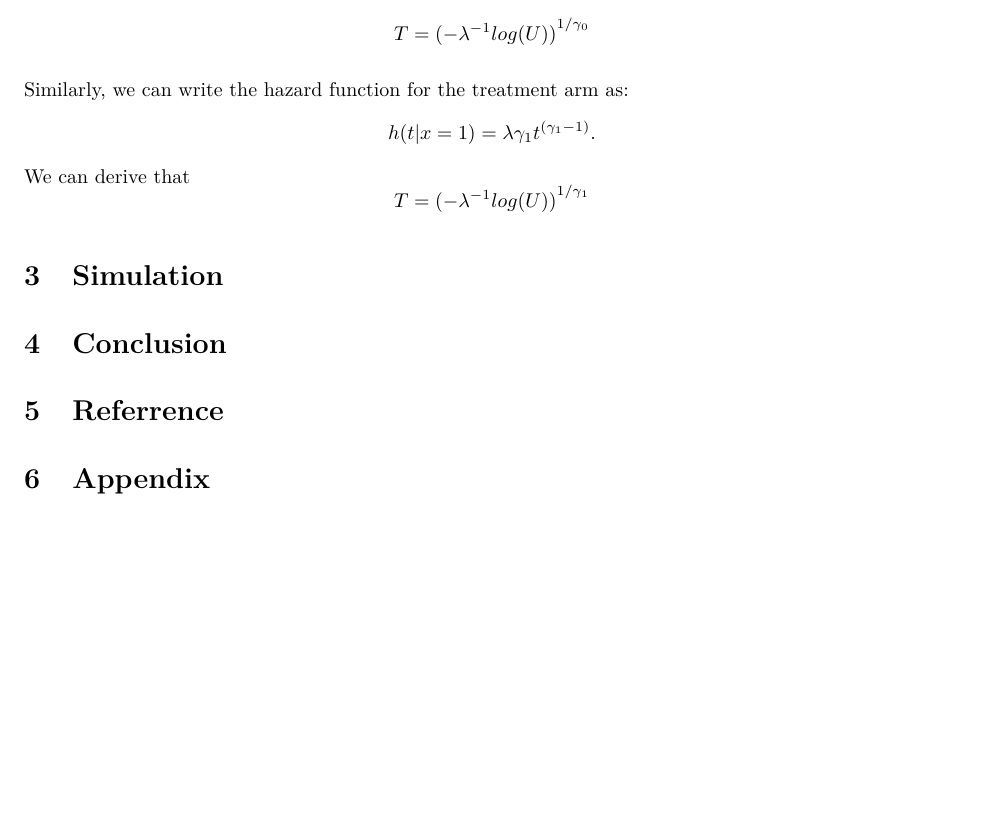
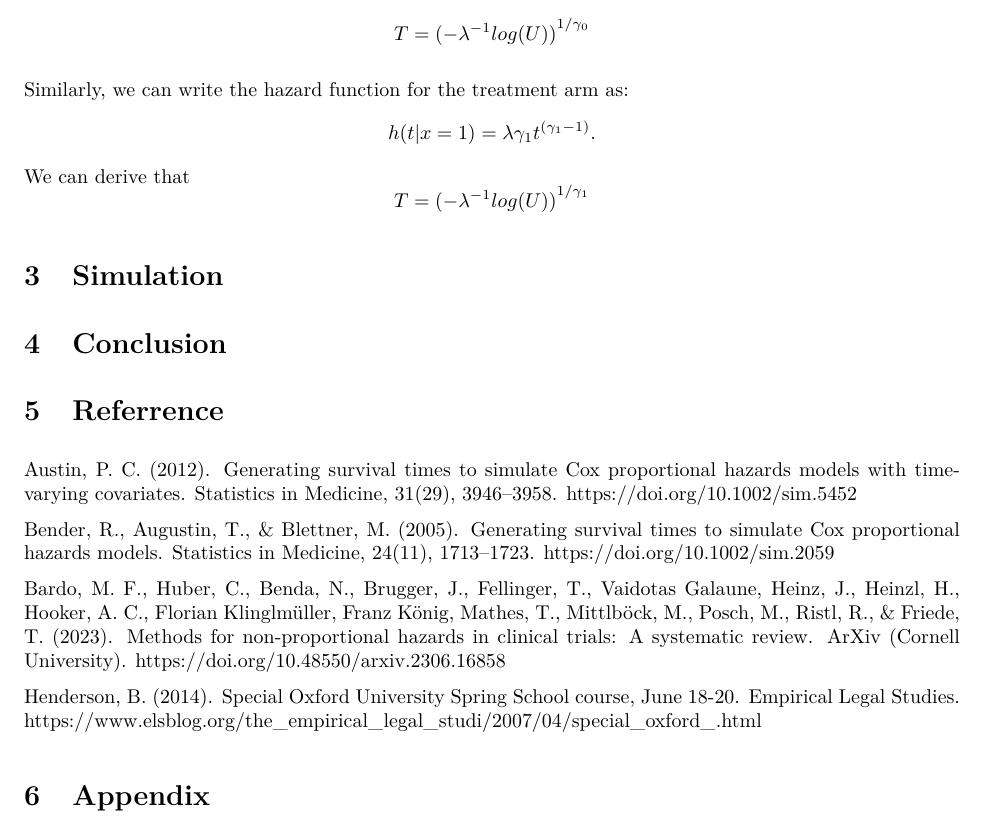
Before and after one commit to JaneSweets/p8160_group_project_1, an R Markdown document (report.Rmd): part of page 4 of 4, cut so that both start at the same text, the shorter picture padded with empty space. The pictures show the output file report.pdf that the author committed with the source.

Commit message:
referrence done

```diff
--- a/report.Rmd
+++ b/report.Rmd
@@ -128,5 +128,12 @@ We can derive that $$T={(-\lambda^{-1}log(U))}^{1/\gamma_1}$$
 # Conclusion
 
 # Referrence
+Austin, P. C. (2012). Generating survival times to simulate Cox proportional hazards models with time-varying covariates. Statistics in Medicine, 31(29), 3946–3958. https://doi.org/10.1002/sim.5452
+
+Bender, R., Augustin, T., & Blettner, M. (2005). Generating survival times to simulate Cox proportional hazards models. Statistics in Medicine, 24(11), 1713–1723. https://doi.org/10.1002/sim.2059
+
+Bardo, M. F., Huber, C., Benda, N., Brugger, J., Fellinger, T., Vaidotas Galaune, Heinz, J., Heinzl, H., Hooker, A. C., Florian Klinglmüller, Franz König, Mathes, T., Mittlböck, M., Posch, M., Ristl, R., & Friede, T. (2023). Methods for non-proportional hazards in clinical trials: A systematic review. ArXiv (Cornell University). https://doi.org/10.48550/arxiv.2306.16858
+
+Henderson, B. (2014). Special Oxford University Spring School course, June 18-20. Empirical Legal Studies. https://www.elsblog.org/the_empirical_legal_studi/2007/04/special_oxford_.html
 
 # Appendix
```
Also changed, not shown: report.pdf, 1 other file.
